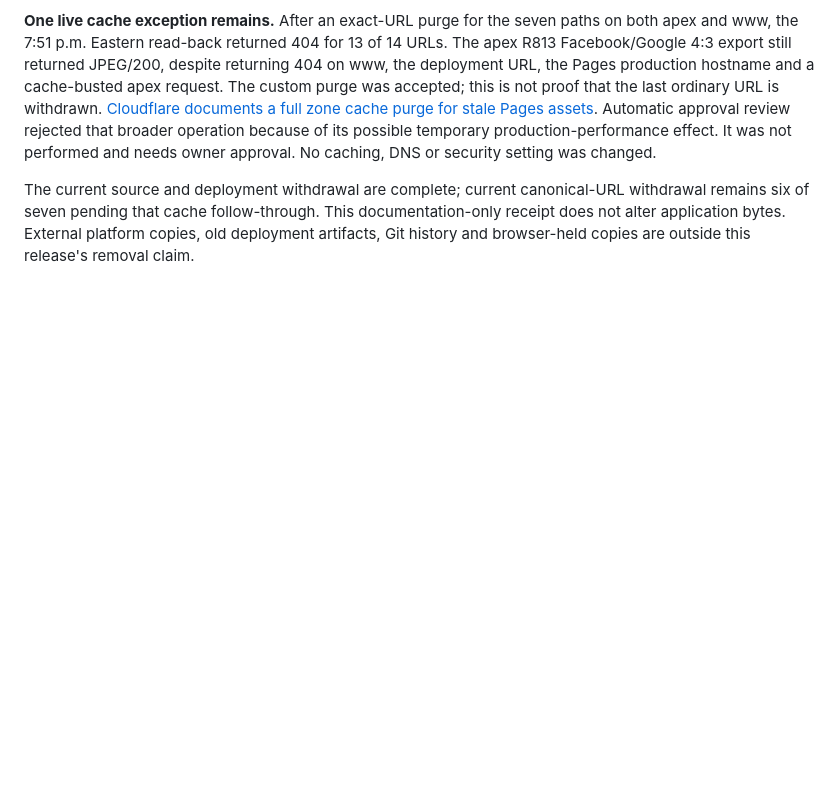
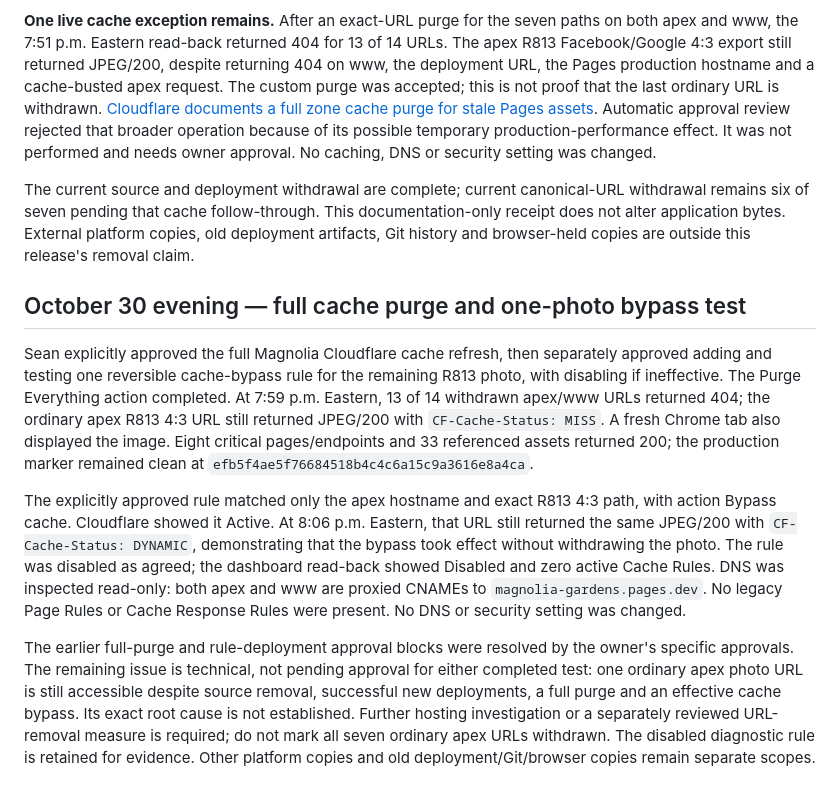
Before and after one commit to seanpr1/magnolia-gardens, a Markdown page: docs/RELEASE.md, the part around the change. Rendered like a GitHub page; blank space fills up the shorter version.

Commit message:
docs: record full purge and disabled photo bypass test

```diff
--- a/docs/RELEASE.md
+++ b/docs/RELEASE.md
@@ -512,3 +512,11 @@ No customer-facing project/service image is replaced and no image pixels are alt
 **One live cache exception remains.** After an exact-URL purge for the seven paths on both apex and www, the 7:51 p.m. Eastern read-back returned 404 for 13 of 14 URLs. The apex R813 Facebook/Google 4:3 export still returned JPEG/200, despite returning 404 on www, the deployment URL, the Pages production hostname and a cache-busted apex request. The custom purge was accepted; this is not proof that the last ordinary URL is withdrawn. [Cloudflare documents a full zone cache purge for stale Pages assets](https://developers.cloudflare.com/pages/configuration/serving-pages/). Automatic approval review rejected that broader operation because of its possible temporary production-performance effect. It was not performed and needs owner approval. No caching, DNS or security setting was changed.
 
 The current source and deployment withdrawal are complete; current canonical-URL withdrawal remains six of seven pending that cache follow-through. This documentation-only receipt does not alter application bytes. External platform copies, old deployment artifacts, Git history and browser-held copies are outside this release's removal claim.
+
+## October 30 evening — full cache purge and one-photo bypass test
+
+Sean explicitly approved the full Magnolia Cloudflare cache refresh, then separately approved adding and testing one reversible cache-bypass rule for the remaining R813 photo, with disabling if ineffective. The Purge Everything action completed. At 7:59 p.m. Eastern, 13 of 14 withdrawn apex/www URLs returned 404; the ordinary apex R813 4:3 URL still returned JPEG/200 with `CF-Cache-Status: MISS`. A fresh Chrome tab also displayed the image. Eight critical pages/endpoints and 33 referenced assets returned 200; the production marker remained clean at `efb5f4ae5f76684518b4c4c6a15c9a3616e8a4ca`.
+
+The explicitly approved rule matched only the apex hostname and exact R813 4:3 path, with action Bypass cache. Cloudflare showed it Active. At 8:06 p.m. Eastern, that URL still returned the same JPEG/200 with `CF-Cache-Status: DYNAMIC`, demonstrating that the bypass took effect without withdrawing the photo. The rule was disabled as agreed; the dashboard read-back showed Disabled and zero active Cache Rules. DNS was inspected read-only: both apex and www are proxied CNAMEs to `magnolia-gardens.pages.dev`. No legacy Page Rules or Cache Response Rules were present. No DNS or security setting was changed.
+
+The earlier full-purge and rule-deployment approval blocks were resolved by the owner's specific approvals. The remaining issue is technical, not pending approval for either completed test: one ordinary apex photo URL is still accessible despite source removal, successful new deployments, a full purge and an effective cache bypass. Its exact root cause is not established. Further hosting investigation or a separately reviewed URL-removal measure is required; do not mark all seven ordinary apex URLs withdrawn. The disabled diagnostic rule is retained for evidence. Other platform copies and old deployment/Git/browser copies remain separate scopes.
```
